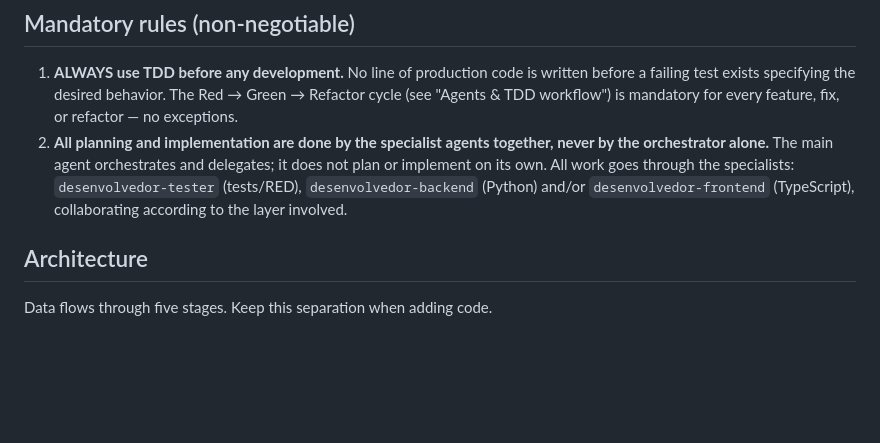
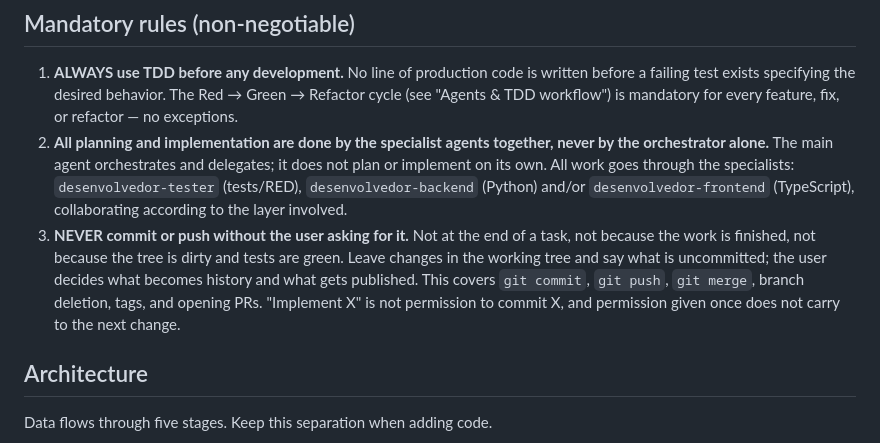
Before and after one commit to BrunoCremaFerreira/graph-agents, a Markdown page: CLAUDE.md, the part around the change. GitHub-like rendering; blank space fills up the shorter version.

```diff
--- a/CLAUDE.md
+++ b/CLAUDE.md
@@ -28,6 +28,12 @@ Each Gource "user" (the on-screen actor/avatar) represents **one agent**.
    implement on its own. All work goes through the specialists: `desenvolvedor-tester`
    (tests/RED), `desenvolvedor-backend` (Python) and/or `desenvolvedor-frontend` (TypeScript),
    collaborating according to the layer involved.
+3. **NEVER commit or push without the user asking for it.** Not at the end of a task, not
+   because the work is finished, not because the tree is dirty and tests are green. Leave
+   changes in the working tree and say what is uncommitted; the user decides what becomes
+   history and what gets published. This covers `git commit`, `git push`, `git merge`,
+   branch deletion, tags, and opening PRs. "Implement X" is not permission to commit X, and
+   permission given once does not carry to the next change.
 
 ## Architecture
 
```
Also changed, not shown: README.md (+42 -4 lines).
